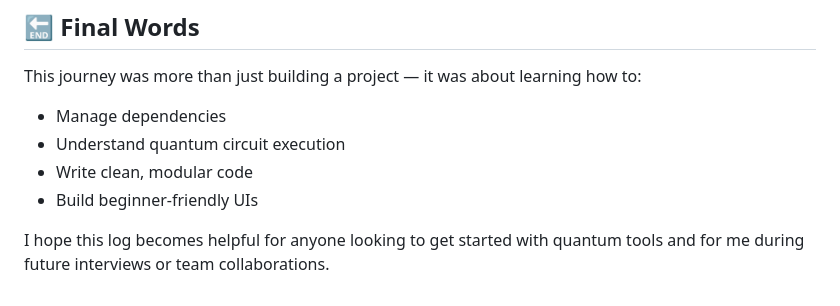
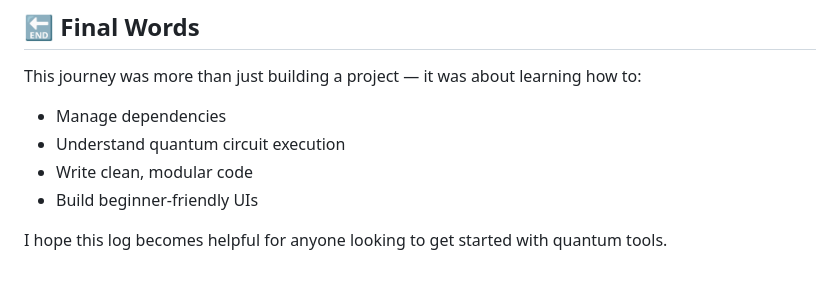
Before and after one commit to AdwaithaV/Quantum-Bench, a Markdown page: Journey.md, the part around the change. GitHub-like rendering.

```diff
--- a/Journey.md
+++ b/Journey.md
@@ -224,4 +224,4 @@ This journey was more than just building a project — it was about learning how
 * Write clean, modular code
 * Build beginner-friendly UIs
 
-I hope this log becomes helpful for anyone looking to get started with quantum tools and for me during future interviews or team collaborations.
+I hope this log becomes helpful for anyone looking to get started with quantum tools.
```
